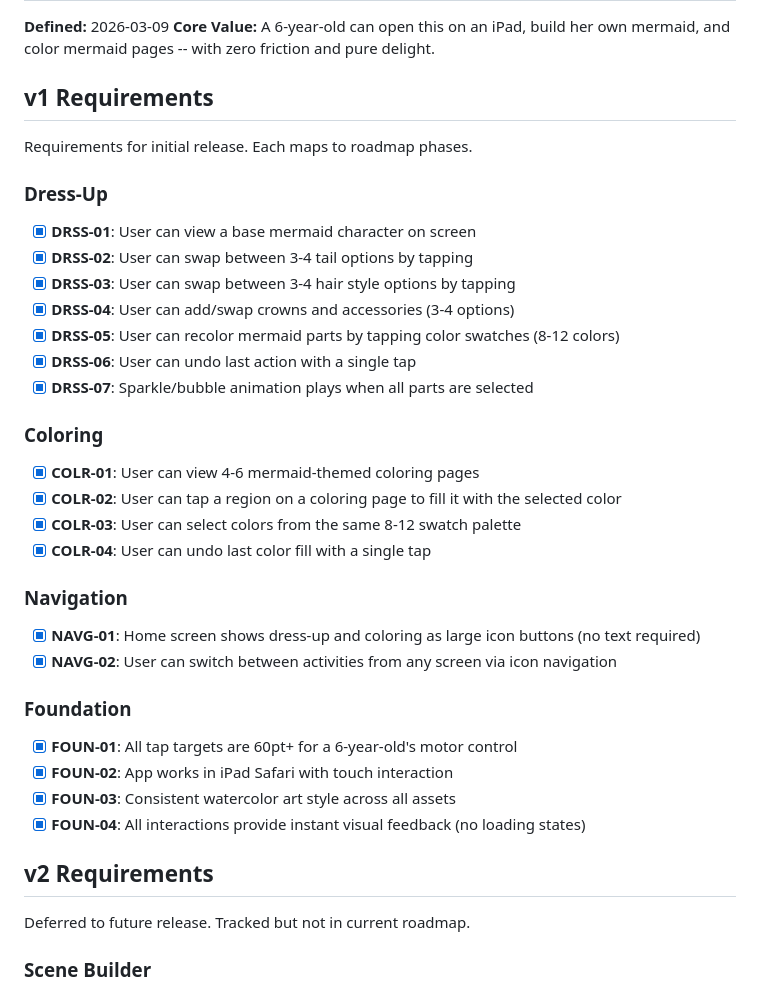
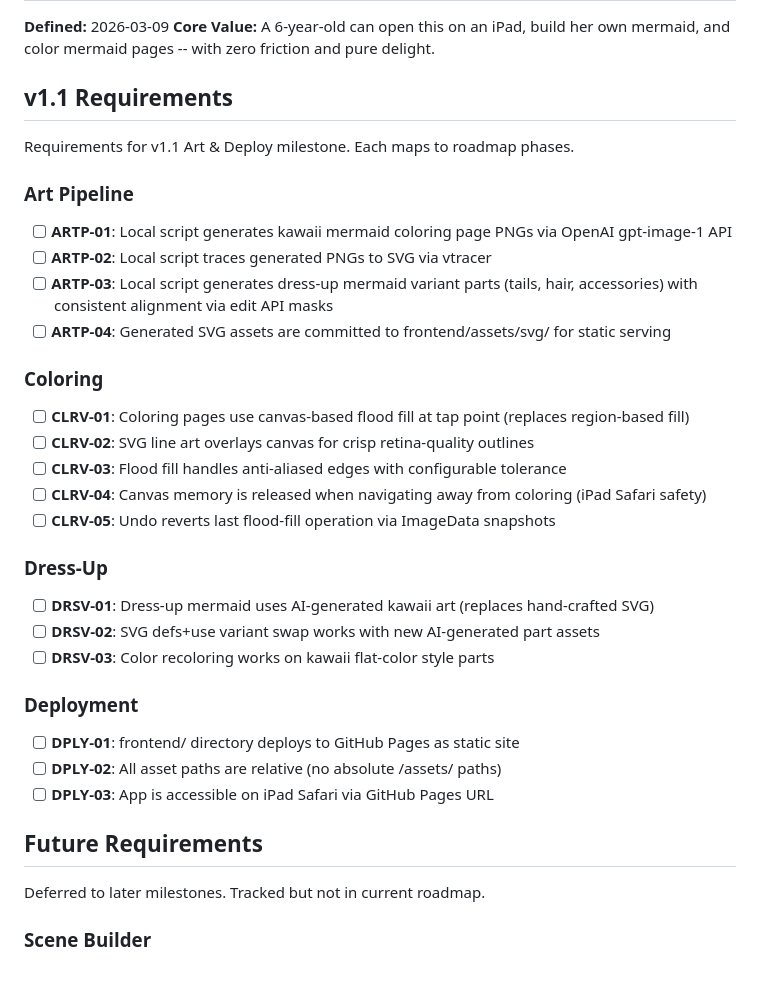
Before and after one commit to chriskaschner/mermaids, a Markdown page: .planning/REQUIREMENTS.md, the part around one of its changes. GitHub-like rendering.

Commit message:
docs: define milestone v1.1 requirements

```diff
--- a/.planning/REQUIREMENTS.md
+++ b/.planning/REQUIREMENTS.md
@@ -3,42 +3,40 @@
 **Defined:** 2026-03-09
 **Core Value:** A 6-year-old can open this on an iPad, build her own mermaid, and color mermaid pages -- with zero friction and pure delight.
 
-## v1 Requirements
+## v1.1 Requirements
 
-Requirements for initial release. Each maps to roadmap phases.
+Requirements for v1.1 Art & Deploy milestone. Each maps to roadmap phases.
+
+### Art Pipeline
+
+- [ ] **ARTP-01**: Local script generates kawaii mermaid coloring page PNGs via OpenAI gpt-image-1 API
+- [ ] **ARTP-02**: Local script traces generated PNGs to SVG via vtracer
+- [ ] **ARTP-03**: Local script generates dress-up mermaid variant parts (tails, hair, accessories) with consistent alignment via edit API masks
+- [ ] **ARTP-04**: Generated SVG assets are committed to frontend/assets/svg/ for static serving
+
+### Coloring
+
+- [ ] **CLRV-01**: Coloring pages use canvas-based flood fill at tap point (replaces region-based fill)
+- [ ] **CLRV-02**: SVG line art overlays canvas for crisp retina-quality outlines
+- [ ] **CLRV-03**: Flood fill handles anti-aliased edges with configurable tolerance
+- [ ] **CLRV-04**: Canvas memory is released when navigating away from coloring (iPad Safari safety)
+- [ ] **CLRV-05**: Undo reverts last flood-fill operation via ImageData snapshots
 
 ### Dress-Up
 
-- [x] **DRSS-01**: User can view a base mermaid character on screen
-- [x] **DRSS-02**: User can swap between 3-4 tail options by tapping
-- [x] **DRSS-03**: User can swap between 3-4 hair style options by tapping
-- [x] **DRSS-04**: User can add/swap crowns and accessories (3-4 options)
-- [x] **DRSS-05**: User can recolor mermaid parts by tapping color swatches (8-12 colors)
-- [x] **DRSS-06**: User can undo last action with a single tap
-- [x] **DRSS-07**: Sparkle/bubble animation plays when all parts are selected
+- [ ] **DRSV-01**: Dress-up mermaid uses AI-generated kawaii art (replaces hand-crafted SVG)
+- [ ] **DRSV-02**: SVG defs+use variant swap works with new AI-generated part assets
+- [ ] **DRSV-03**: Color recoloring works on kawaii flat-color style parts
 
-### Coloring
+### Deployment
 
-- [x] **COLR-01**: User can view 4-6 mermaid-themed coloring pages
-- [x] **COLR-02**: User can tap a region on a coloring page to fill it with the selected color
-- [x] **COLR-03**: User can select colors from the same 8-12 swatch palette
-- [x] **COLR-04**: User can undo last color fill with a single tap
+- [ ] **DPLY-01**: frontend/ directory deploys to GitHub Pages as static site
+- [ ] **DPLY-02**: All asset paths are relative (no absolute /assets/ paths)
+- [ ] **DPLY-03**: App is accessible on iPad Safari via GitHub Pages URL
 
-### Navigation
+## Future Requirements
 
-- [x] **NAVG-01**: Home screen shows dress-up and coloring as large icon buttons (no text required)
-- [x] **NAVG-02**: User can switch between activities from any screen via icon navigation
-
-### Foundation
-
-- [x] **FOUN-01**: All tap targets are 60pt+ for a 6-year-old's motor control
-- [x] **FOUN-02**: App works in iPad Safari with touch interaction
-- [x] **FOUN-03**: Consistent watercolor art style across all assets
-- [x] **FOUN-04**: All interactions provide instant visual feedback (no loading states)
-
-## v2 Requirements
-
-Deferred to future release. Tracked but not in current roadmap.
+Deferred to later milestones. Tracked but not in current roadmap.
 
 ### Scene Builder
 
```
Also changed, not shown: other parts of .planning/REQUIREMENTS.md (+20 -21 lines).
